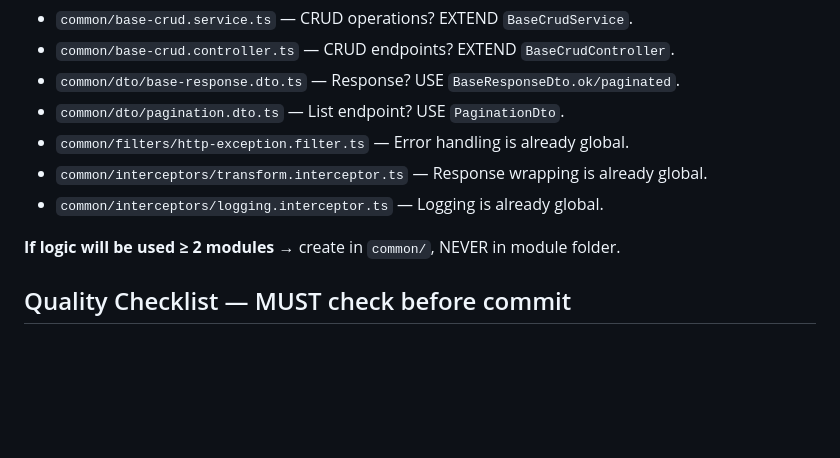
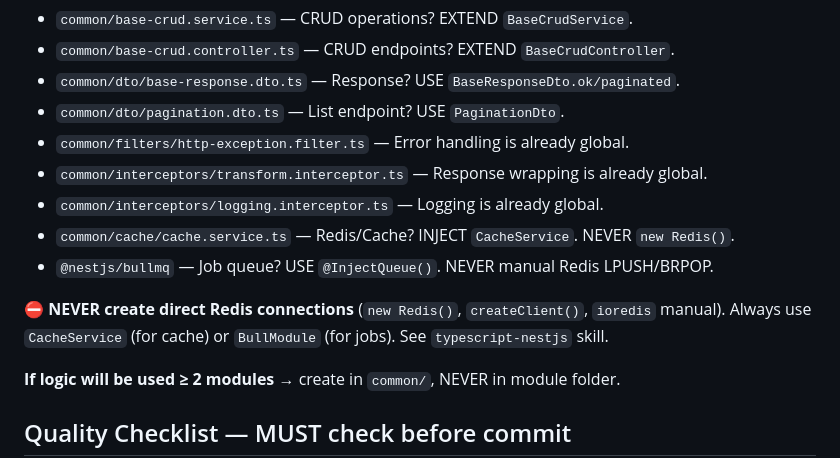
Before and after one commit to anicdh/agstack, a Markdown page: .claude/agents/agent-api.md, the part around the change. Drawn GitHub-style; blank space fills up the shorter version.

Commit message:
fix(conventions): enforce Redis usage through NestJS DI modules
- CLAUDE.md: add Redis/Cache and BullMQ to Backend Reuse Map
- typescript-nestjs SKILL: add Redis & Cache Module section with
  CacheModule, CacheService, BullMQ patterns, and decision tree
- agent-api.md: add Redis anti-pattern to Reuse-First checklist

Prevents agents from creating duplicate Redis connections via
new Redis() — must use CacheService (cache) or @InjectQueue (jobs).

Co-Authored-By: Claude Opus 4.6 <noreply@anthropic.com>

```diff
--- a/.claude/agents/agent-api.md
+++ b/.claude/agents/agent-api.md
@@ -43,6 +43,11 @@ Specifically, MUST read these files before coding:
 - `common/filters/http-exception.filter.ts` — Error handling is already global.
 - `common/interceptors/transform.interceptor.ts` — Response wrapping is already global.
 - `common/interceptors/logging.interceptor.ts` — Logging is already global.
+- `common/cache/cache.service.ts` — Redis/Cache? INJECT `CacheService`. NEVER `new Redis()`.
+- `@nestjs/bullmq` — Job queue? USE `@InjectQueue()`. NEVER manual Redis LPUSH/BRPOP.
+
+**⛔ NEVER create direct Redis connections** (`new Redis()`, `createClient()`, `ioredis` manual).
+Always use `CacheService` (for cache) or `BullModule` (for jobs). See `typescript-nestjs` skill.
 
 **If logic will be used ≥ 2 modules** → create in `common/`, NEVER in module folder.
 
```
Also changed, not shown: CLAUDE.md (+2 -0 lines), 1 other file.
